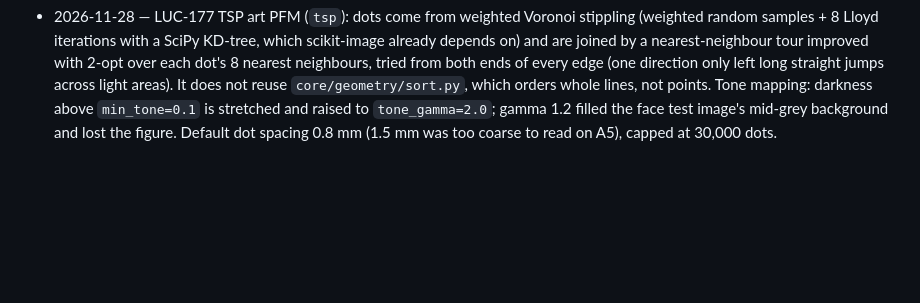
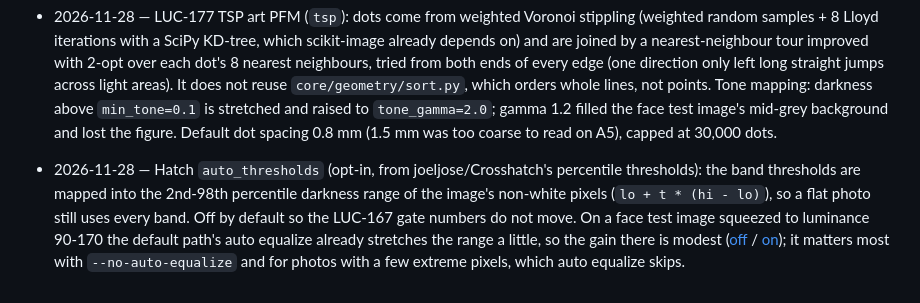
Before and after one commit to sermelo/penpath, a Markdown page: docs/DECISIONS.md, the part around the change. GitHub-like rendering; blank space fills up the shorter version.

```diff
--- a/docs/DECISIONS.md
+++ b/docs/DECISIONS.md
@@ -156,3 +156,5 @@
 - 2026-11-27 — Patch Hatch PFM (`patch_hatch`, requested by sergio after the LUC-167 Hatch previews looked like a halftone screen rather than hand cross-hatching): a new PFM, not a rework of Hatch, which stays as the engraving/screen look. Patches come from a quadtree (split while darkness std > `detail`) whose jittered centres become Voronoi cells, so patches are irregular and smaller in busy areas. Each patch's base direction runs along the local edges from the structure tensor (coherence >= 0.25), otherwise a seeded random angle. Layer thresholds default to pen-width-derived values (`layer_thresholds`: one layer covers `pen_width / spacing`, `n` crossing layers `1 - (1 - f)^n`, layer `n` starts halfway between) so tone does not depend on the pen; a first try with fixed thresholds 0.12/0.32/0.52/0.72 drew the face far too dark. Patches meet edge to edge (`overlap=0`): with 15% overlap the doubled ink drew dark patch outlines. Joining every patch into zig-zag strokes also drew a net of patch outlines in light areas, so the default joins only where the connector lies under a crossing layer (`join_in_dark`), which halves pen lifts against no joining with the same likeness (face 23,100 → 11,114 lifts, photo 11,848 → 6,753); full joining is the `patch_hatch:fast` preset. Measured numbers in `docs/TESTING.md`.
 
 - 2026-11-28 — LUC-177 TSP art PFM (`tsp`): dots come from weighted Voronoi stippling (weighted random samples + 8 Lloyd iterations with a SciPy KD-tree, which scikit-image already depends on) and are joined by a nearest-neighbour tour improved with 2-opt over each dot's 8 nearest neighbours, tried from both ends of every edge (one direction only left long straight jumps across light areas). It does not reuse `core/geometry/sort.py`, which orders whole lines, not points. Tone mapping: darkness above `min_tone=0.1` is stretched and raised to `tone_gamma=2.0`; gamma 1.2 filled the face test image's mid-grey background and lost the figure. Default dot spacing 0.8 mm (1.5 mm was too coarse to read on A5), capped at 30,000 dots.
+
+- 2026-11-28 — Hatch `auto_thresholds` (opt-in, from joeljose/Crosshatch's percentile thresholds): the band thresholds are mapped into the 2nd-98th percentile darkness range of the image's non-white pixels (`lo + t * (hi - lo)`), so a flat photo still uses every band. Off by default so the LUC-167 gate numbers do not move. On a face test image squeezed to luminance 90-170 the default path's auto equalize already stretches the range a little, so the gain there is modest ([off](images/hatch-auto/face_flat_auto_off.png) / [on](images/hatch-auto/face_flat_auto_on.png)); it matters most with `--no-auto-equalize` and for photos with a few extreme pixels, which auto equalize skips.
```
Also changed, not shown: README.md (+2 -0 lines), docs/CLI.md (+3 -0 lines), docs/images/hatch-auto/face_flat_auto_off.png (added), docs/images/hatch-auto/face_flat_auto_on.png (added), 2 other files.
